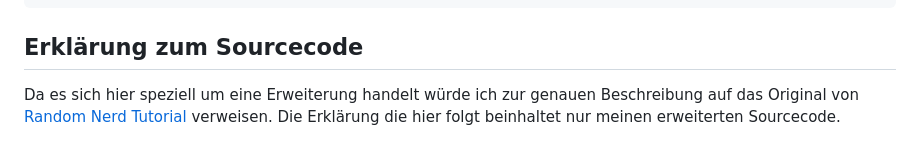
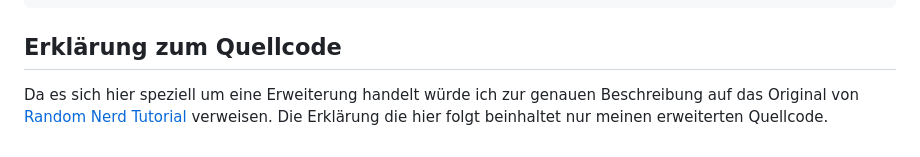
Before and after one commit to LarsLarsonIO/ESP32, a Markdown page: README.md, the part around the change. Drawn GitHub-style.

```diff
--- a/README.md
+++ b/README.md
@@ -302,5 +302,5 @@ In diesem Projekt wird ein Webserver mit einem [ESP32](https://www.jf-elektronik
         ntpTimer();
       }
     }
-## Erklärung zum Sourcecode
-Da es sich hier speziell um eine Erweiterung handelt würde ich zur genauen Beschreibung auf das Original von [Random Nerd Tutorial](https://randomnerdtutorials.com/esp32-web-server-gauges/) verweisen. Die Erklärung die hier folgt beinhaltet nur meinen erweiterten Sourcecode.
+## Erklärung zum Quellcode
+Da es sich hier speziell um eine Erweiterung handelt würde ich zur genauen Beschreibung auf das Original von [Random Nerd Tutorial](https://randomnerdtutorials.com/esp32-web-server-gauges/) verweisen. Die Erklärung die hier folgt beinhaltet nur meinen erweiterten Quellcode.
```
